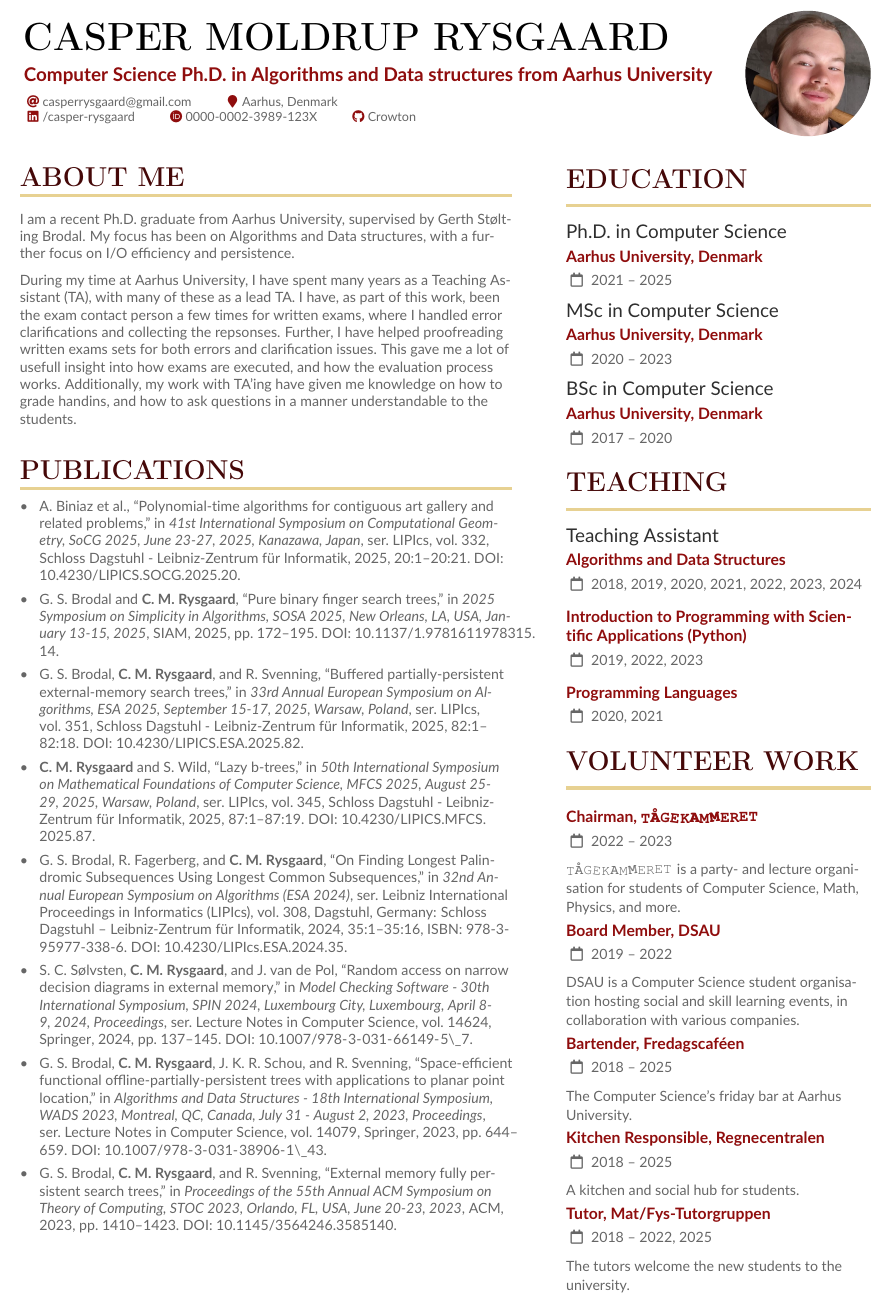
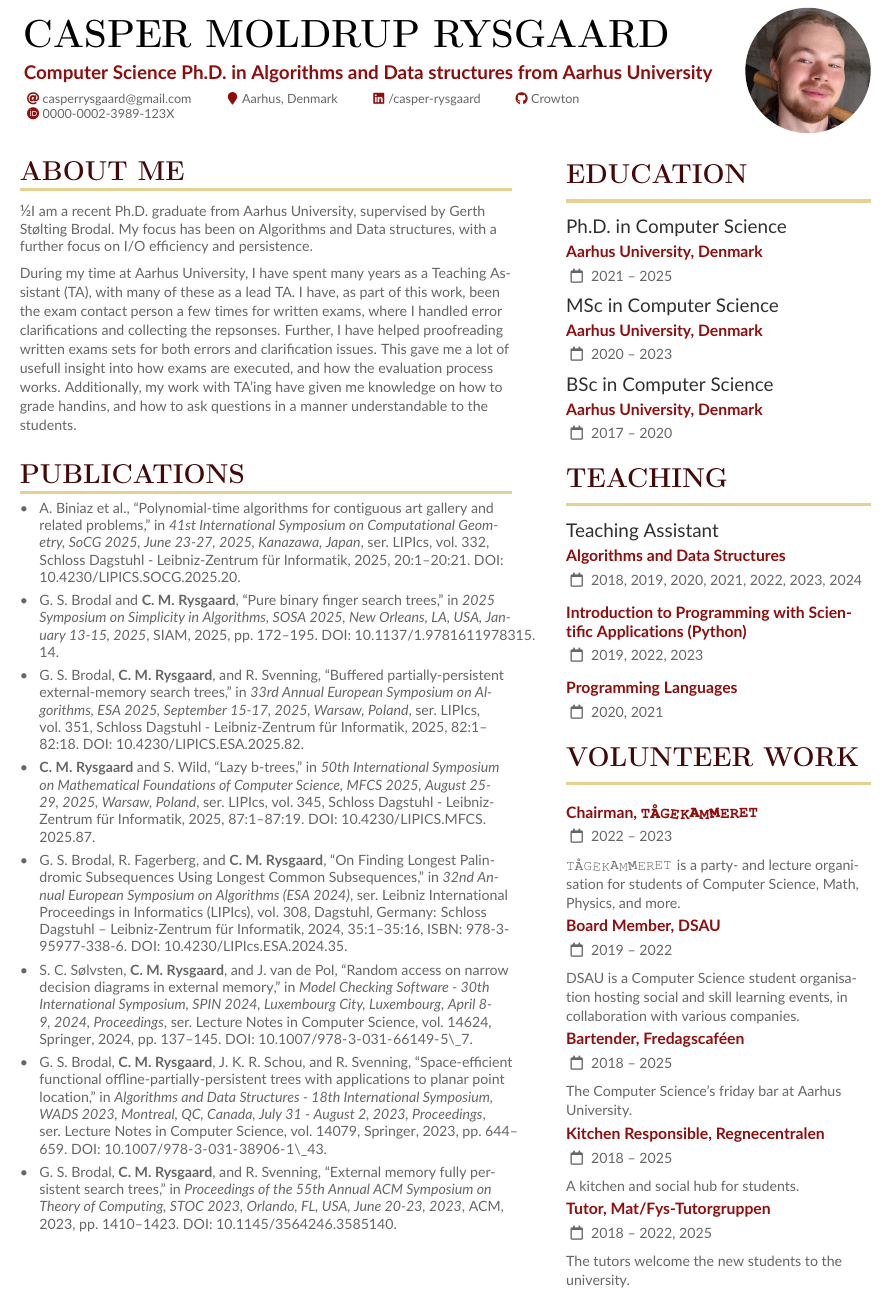
Before and after one commit to Crowton/CurriculumVitae, a LaTeX CV (cv.tex, which reads about_me/about_me.tex, education/au_education.tex, experience/teaching_assistant.tex): part of the page, cut so that both start at the same text. Compiled offline with pdfLaTeX.

Commit message:
Collapse TeX to fewer files

```diff
--- a/about_me/about_me.tex
+++ /dev/null
@@ -1,30 +0,0 @@
-% {\small
-
-% Supervisor: Gerth Stølting Brodal, \href{mailto:gerth@cs.au.dk}{gerth@cs.au.dk}
-
-% \medskip
-
-% I am a Ph.D. student at Aarhus University, as part of the Algorithms, Data Structures
-% and Foundationsof Machine Learning group. My main focus is on I/O efficient algorithms
-% and data structures, which is the task of minimizing the number of block read
-% and writes to disk.
-
-% \medskip
-% In my free time I highly enjoy the spare time activities at the university, and have
-% contributed to the social aspects by voluntering work.
-
-% }
-
-{\small
-
-I am a recent Ph.D. graduate from Aarhus University, supervised by Gerth Stølting Brodal.
-My focus has been on Algorithms and Data structures, with a further focus on I/O efficiency and persistence.
-
-\medskip
-During my time at Aarhus University, I have spent many years as a Teaching Assistant (TA), with many of these as a lead TA.
-I have, as part of this work, been the exam contact person a few times for written exams, where I handled error clarifications and collecting the repsonses.
-Further, I have helped proofreading written exams sets for both errors and clarification issues.
-This gave me a lot of usefull insight into how exams are executed, and how the evaluation process works.
-Additionally, my work with TA'ing have given me knowledge on how to grade handins, and how to ask questions in a manner understandable to the students.
-
-}
--- a/cv.tex
+++ b/cv.tex
@@ -6,7 +6,25 @@
 % |                                P A G E   I                                 |
 % +----------------------------------------------------------------------------+
 
-\input{header.tex}
+% Header
+\name{Casper Moldrup Rysgaard}
+\tagline{Computer Science Ph.D. in Algorithms and Data structures from Aarhus University}
+\photo{2.8cm}{portrait}
+
+\personalinfo{% Add custom own with \printinfo{symbol}{detail}
+  \email{casperrysgaard@gmail.com}
+  \location{Aarhus, Denmark}
+  %
+  \linkedin{/casper-rysgaard}
+  \github{Crowton}
+  %
+  \orcid{0000-0002-3989-123X}
+}
+
+%% Make the header extend all the way to the right
+\begin{fullwidth}
+  \makecvheader
+\end{fullwidth}
 
 % ----------------------------------------
 % Side bar
@@ -16,13 +34,45 @@
   \vspace{1pt}
 
   \cvsection{Education}
-  \input{education/au_education.tex}
+  \cvevent{Ph.D. in Computer Science}{Aarhus University, Denmark}{2021 -- 2025}{}
+  \cvevent{MSc in Computer Science}{Aarhus University, Denmark}{2020 -- 2023}{}
+  \cvevent{BSc in Computer Science}{Aarhus University, Denmark}{2017 -- 2020}{}
+
 
   \cvsection{Teaching}
-  \input{experience/teaching_assistant.tex}
+  \cvevent{Teaching Assistant}{Algorithms and Data Structures}{2018, 2019, 2020, 2021, 2022, 2023, 2024}{}
+  \cvevent{}{Introduction to Programming with Scientific Applications (Python)}{2019, 2022, 2023}{}
+  \cvevent{}{Programming Languages}{2020, 2021}{}
+
 
   \cvsection{Volunteer Work}
-  \input{volunteering/au_volunteer.tex}
+  { \renewcommand{\ttdefault}{pcr}
+    \cvevent{}{Chairman, \TKET}{2022 -- 2023}{}
+    { \small
+      \TKET is a party- and lecture organisation for students of Computer Science, Math, Physics, and more.
+    }
+  }
+
+  \cvevent{}{Board Member, DSAU}{2019 -- 2022}{}
+  { \small
+    DSAU is a Computer Science student organisation hosting social and skill learning events, in collaboration with various companies.
+  }
+
+  \cvevent{}{Bartender, Fredagscaféen}{2018 -- 2025}{}
+  { \small
+    The Computer Science's friday bar at Aarhus University.
+  }
+
+  \cvevent{}{Kitchen Responsible, Regnecentralen}{2018 -- 2025}{}
+  { \small
+    A kitchen and social hub for students.
+  }
+
+  \cvevent{}{Tutor, Mat/Fys-Tutorgruppen}{2018 -- 2022, 2025}{}
+  { \small
+    The tutors welcome the new students to the university.
+  }
+
 }
 
 % ----------------------------------------
@@ -30,7 +80,18 @@
 % ----------------------------------------
 
 \cvsection{About Me}
-\input{about_me/about_me.tex}
+{½\small
+  I am a recent Ph.D. graduate from Aarhus University, supervised by Gerth Stølting Brodal.
+  My focus has been on Algorithms and Data structures, with a further focus on I/O efficiency and persistence.
+
+  \medskip
+  During my time at Aarhus University, I have spent many years as a Teaching Assistant (TA), with many of these as a lead TA.
+  I have, as part of this work, been the exam contact person a few times for written exams, where I handled error clarifications and collecting the repsonses.
+  Further, I have helped proofreading written exams sets for both errors and clarification issues.
+  This gave me a lot of usefull insight into how exams are executed, and how the evaluation process works.
+  Additionally, my work with TA'ing have given me knowledge on how to grade handins, and how to ask questions in a manner understandable to the students.
+}
+
 
 % Magic space
 \vspace{11pt}
--- a/education/au_education.tex
+++ /dev/null
@@ -1,3 +0,0 @@
-\cvevent{Ph.D. in Computer Science}{Aarhus University, Denmark}{2021 -- 2025}{}
-\cvevent{MSc in Computer Science}{Aarhus University, Denmark}{2020 -- 2023}{}
-\cvevent{BSc in Computer Science}{Aarhus University, Denmark}{2017 -- 2020}{}
--- a/experience/teaching_assistant.tex
+++ /dev/null
@@ -1,3 +0,0 @@
-\cvevent{Teaching Assistant}{Algorithms and Data Structures}{2018, 2019, 2020, 2021, 2022, 2023, 2024}{}
-\cvevent{}{Introduction to Programming with Scientific Applications (Python)}{2019, 2022, 2023}{}
-\cvevent{}{Programming Languages}{2020, 2021}{}
--- a/header.tex
+++ /dev/null
@@ -1,20 +0,0 @@
-\name{Casper Moldrup Rysgaard}
-\tagline{Computer Science Ph.D. in Algorithms and Data structures from Aarhus University}
-\photo{2.8cm}{img/portrait}
-
-\personalinfo{% Add custom own with \printinfo{symbol}{detail}
-  \email{casperrysgaard@gmail.com}
-  \location{Aarhus, Denmark}
-
-  % \linkedin{\href{http://linkedin.com/in/casper-rysgaard}{/casper-rysgaard}}
-  % \printinfo{orcid.org}{\href{http://orcid.org/0000-0002-3989-123X}{/0000-0002-3989-123X}}
-
-  \linkedin{/casper-rysgaard}
-  \orcid{0000-0002-3989-123X}
-  \github{Crowton}
-}
-
-%% Make the header extend all the way to the right
-\begin{fullwidth}
-  \makecvheader
-\end{fullwidth}
--- a/volunteering/au_volunteer.tex
+++ /dev/null
@@ -1,34 +0,0 @@
-{ \renewcommand{\ttdefault}{pcr}
-	\cvevent{}{Chairman, \TKET}{2022 -- 2023}{}
-	{\small
-	\TKET is a party- and lecture organisation for students of Computer Science, Math, Physics, and more.
-	}
-}
-
-% \divider
-
-\cvevent{}{Board Member, DSAU}{2019 -- 2022}{}
-{\small
-DSAU is a Computer Science student organisation hosting social and skill learning events, in collaboration with various companies.
-}
-
-% \divider
-
-\cvevent{}{Bartender, Fredagscaféen}{2018 -- 2025}{}
-{\small
-The Computer Science's friday bar at Aarhus University.
-}
-
-% \divider
-
-\cvevent{}{Kitchen Responsible, Regnecentralen}{2018 -- 2025}{}
-{\small
-A kitchen and social hub for students.
-}
-
-% \divider
-
-\cvevent{}{Tutor, Mat/Fys-Tutorgruppen}{2018 -- 2022, 2025}{}
-{\small
-The tutors welcome the new students to the university.
-}
```
Also changed, not shown: preamble.tex (+0 -1 lines), publications/func_trees.tex (deleted, +0 -13 lines), publications/palindrome.tex (deleted, +0 -21 lines), publications/persistent_B_tree.tex (deleted, +0 -25 lines), publications/ra_external_bdd.tex (deleted, +0 -20 lines), cv.pdf, portrait.png (renamed from img/portrait.png), cv.tex (4 more changed lines).
